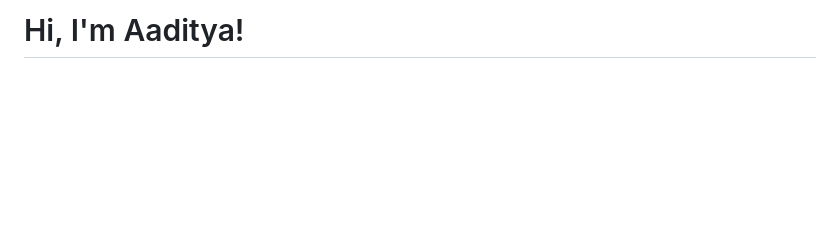
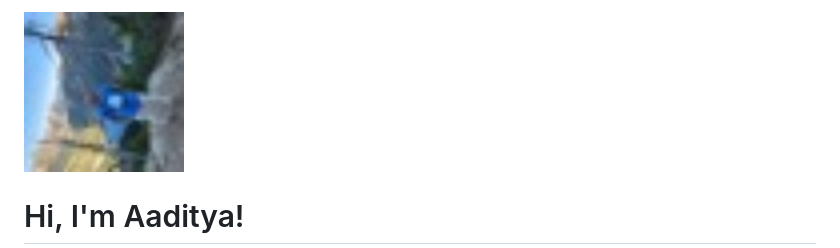
Before and after one commit to aadityc91/aadityc91.github.io, a Markdown page: about.md, the part around the change. GitHub-like rendering; pictures changed too: assets/profile.jpg (added); blank space fills up the shorter version.

Commit message:
feat: add cropped profile picture to about section

```diff
--- a/about.md
+++ b/about.md
@@ -1,4 +1,5 @@
 <div class="about-header">
+  <img src="assets/profile.jpg" alt="Portrait of Aaditya Chauhan" class="about-avatar" width="160" height="160" loading="lazy" />
   <div class="about-header-content">
     <h1 class="title">Hi, I'm Aaditya!</h1>
     <div class="about-socials" style="display:flex;gap:1.25rem;align-items:center;flex-wrap:wrap;margin-top:0.5rem;">
```
